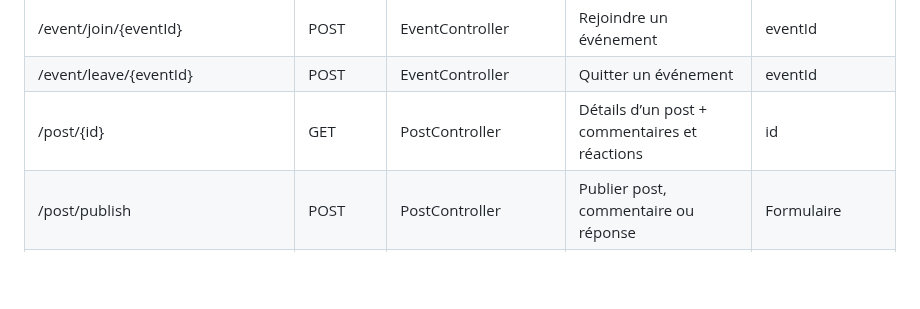
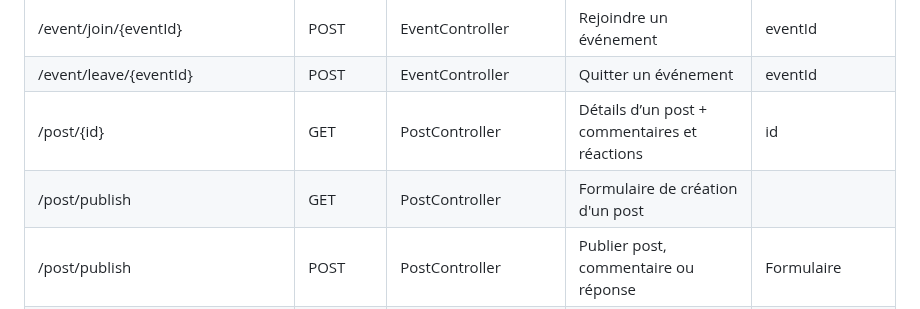
Before and after one commit to EstebanBiret/SoStudy, a Markdown page: README.md, the part around the change. Rendered like a GitHub page; blank space fills up the shorter version.

```diff
--- a/README.md
+++ b/README.md
@@ -56,6 +56,7 @@
 | /event/join/{eventId}        | POST    | EventController    | Rejoindre un événement                                  | eventId                 |
 | /event/leave/{eventId}       | POST    | EventController    | Quitter un événement                                    | eventId                 |
 | /post/{id}                   | GET     | PostController     | Détails d’un post + commentaires et réactions           | id                      |
+| /post/publish                | GET    | PostController     | Formulaire de création d'un post                    |               |
 | /post/publish                | POST    | PostController     | Publier post, commentaire ou réponse                    | Formulaire              |
 | /post/edit/{postid}          | GET     | PostController     | Formulaire d’édition de post                            | postid                  |
 | /post/edit/{postid}          | POST    | PostController     | Sauvegarde des modifications du post                    | postid, Formulaire      |
```
